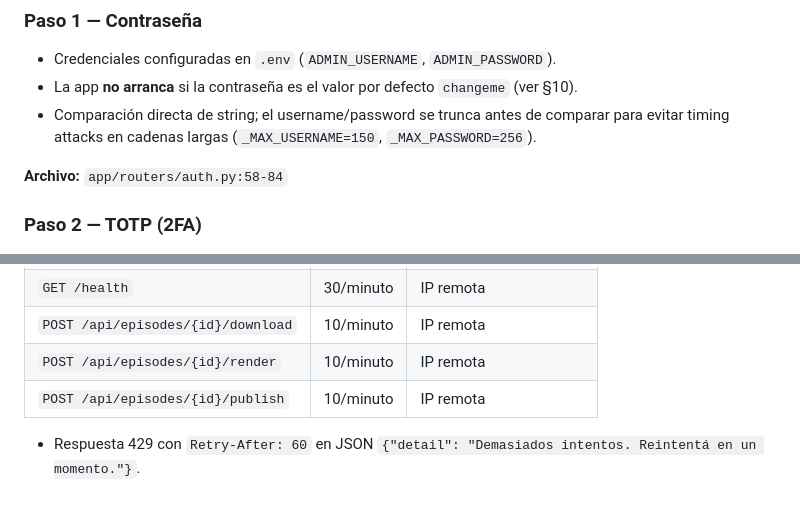
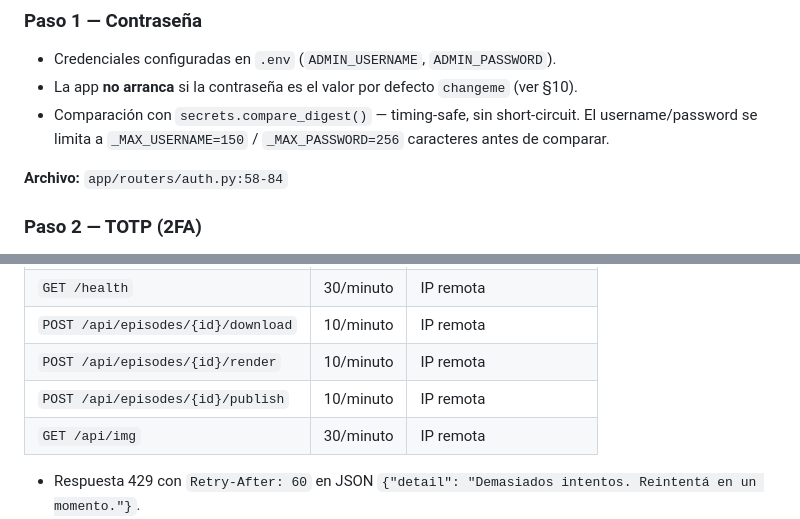
Before and after one commit to lookingforways/flowcast, a Markdown page: SECURITY.md, 2 parts joined by grey strips. GitHub-like rendering; blank space fills up the shorter version.

```diff
--- a/SECURITY.md
+++ b/SECURITY.md
@@ -36,7 +36,7 @@ Documento de referencia de todos los controles de seguridad implementados en la
 ### Paso 1 — Contraseña
 - Credenciales configuradas en `.env` (`ADMIN_USERNAME`, `ADMIN_PASSWORD`).
 - La app **no arranca** si la contraseña es el valor por defecto `changeme` (ver §10).
-- Comparación directa de string; el username/password se trunca antes de comparar para evitar timing attacks en cadenas largas (`_MAX_USERNAME=150`, `_MAX_PASSWORD=256`).
+- Comparación con `secrets.compare_digest()` — timing-safe, sin short-circuit. El username/password se limita a `_MAX_USERNAME=150` / `_MAX_PASSWORD=256` caracteres antes de comparar.
 
 **Archivo:** `app/routers/auth.py:58-84`
 
@@ -108,6 +109,7 @@ return secrets.compare_digest(str(form_nonce), str(cookie_nonce))
 | `POST /api/episodes/{id}/download` | 10/minuto | IP remota |
 | `POST /api/episodes/{id}/render`   | 10/minuto | IP remota |
 | `POST /api/episodes/{id}/publish`  | 10/minuto | IP remota |
+| `GET /api/img`                     | 30/minuto | IP remota |
 
 - Respuesta 429 con `Retry-After: 60` en JSON `{"detail": "Demasiados intentos. Reintentá en un momento."}`.
 - No expone información sobre la existencia de usuarios (mismo mensaje para usuario correcto/incorrecto).
```
Also changed, not shown: other parts of SECURITY.md (+14 -6 lines).
